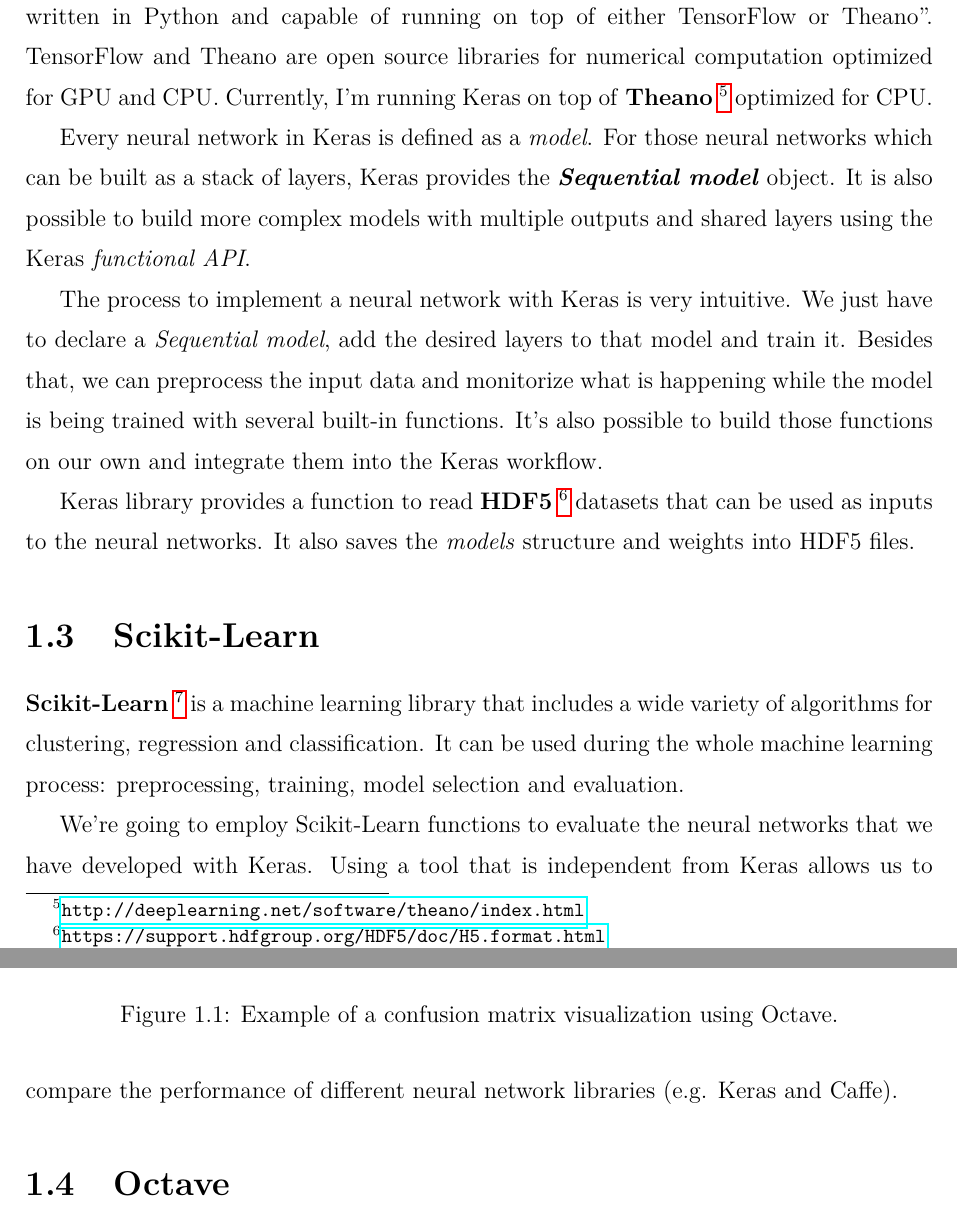
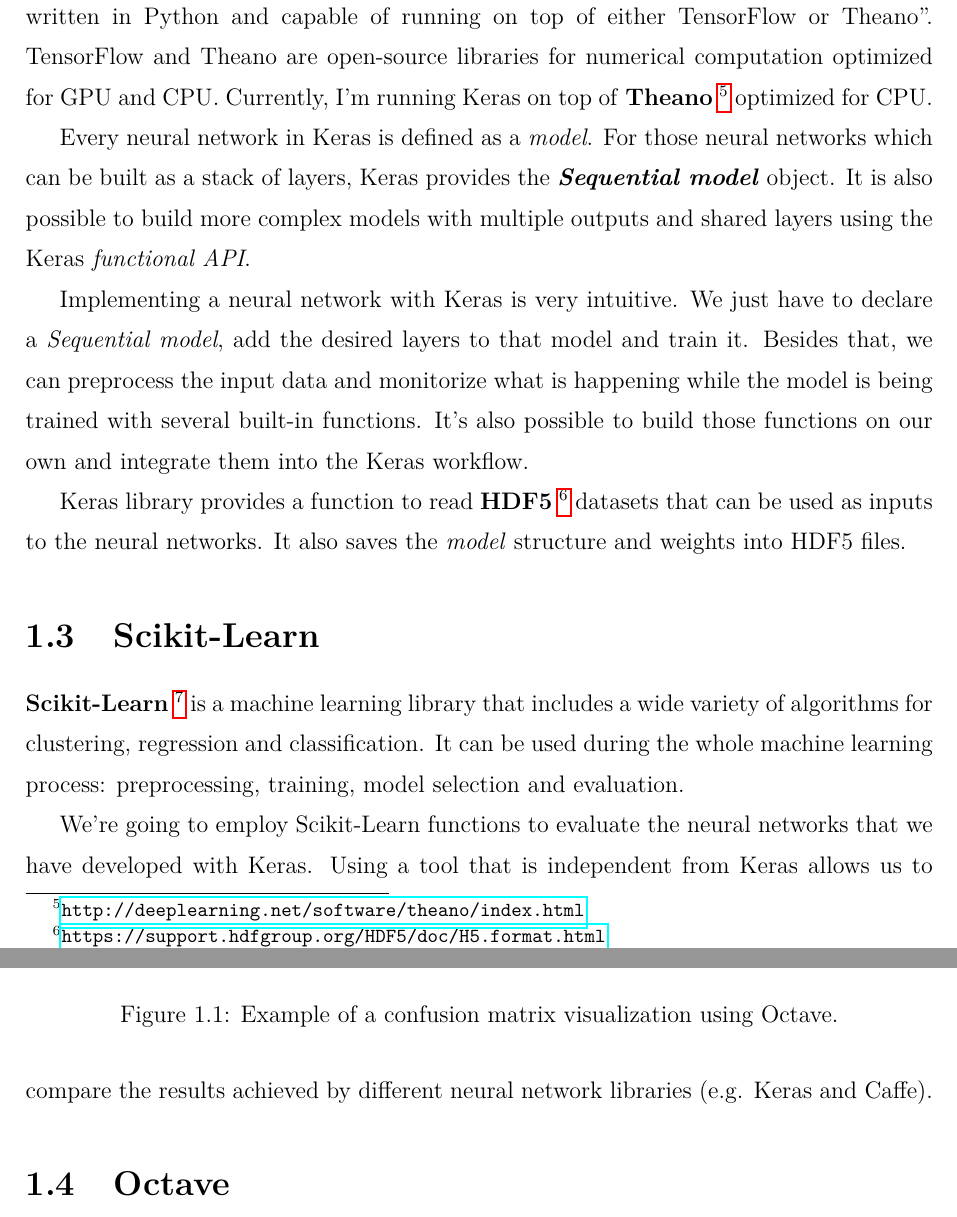
Before and after one commit to RoboticsLabURJC/2016-tfg-david-pascual, a LaTeX thesis (Report/Memoria.tex, which reads Report/3-Framework.tex): two parts of pages 11 and 12 of 15, joined at a grey line, cut so that both start at the same text. Compiled offline with pdfLaTeX.

Commit message:
3rd chapter updated

```diff
--- a/Report/3-Framework.tex
+++ b/Report/3-Framework.tex
@@ -15,18 +15,18 @@
 \end{itemize}
 
 \section{Keras}
-As stated by \textbf{Keras} documentation \cite{chollet2015keras}: "Keras is a high-level neural network library, written in Python and capable of running on top of either TensorFlow or Theano". TensorFlow and Theano are open source libraries for numerical computation optimized for GPU and CPU. Currently, I'm running Keras on top of \textbf{Theano} \footnote{\url{http://deeplearning.net/software/theano/index.html}} optimized for CPU.
+As stated by \textbf{Keras} documentation \cite{chollet2015keras}: "Keras is a high-level neural network library, written in Python and capable of running on top of either TensorFlow or Theano". TensorFlow and Theano are open-source libraries for numerical computation optimized for GPU and CPU. Currently, I'm running Keras on top of \textbf{Theano} \footnote{\url{http://deeplearning.net/software/theano/index.html}} optimized for CPU.
 
 Every neural network in Keras is defined as a \textit{model}. For those neural networks which can be built as a stack of layers, Keras provides the \textit{\textbf{Sequential model}} object. It is also possible to build more complex models with multiple outputs and shared layers using the Keras \textit{functional API}.
 
-The process to implement a neural network with Keras is very intuitive. We just have to declare a \textit{Sequential model}, add the desired layers to that model and train it. Besides that, we can preprocess the input data and monitorize what is happening while the model is being trained with several built-in functions. It's also possible to build those functions on our own and integrate them into the Keras workflow.
+Implementing a neural network with Keras is very intuitive. We just have to declare a \textit{Sequential model}, add the desired layers to that model and train it. Besides that, we can preprocess the input data and monitorize what is happening while the model is being trained with several built-in functions. It's also possible to build those functions on our own and integrate them into the Keras workflow.
 
-Keras library provides a function to read \textbf{HDF5} \footnote{\url{https://support.hdfgroup.org/HDF5/doc/H5.format.html}} datasets that can be used as inputs to the neural networks. It also saves the \textit{models} structure and weights into HDF5 files.
+Keras library provides a function to read \textbf{HDF5} \footnote{\url{https://support.hdfgroup.org/HDF5/doc/H5.format.html}} datasets that can be used as inputs to the neural networks. It also saves the \textit{model} structure and weights into HDF5 files.
 
 \section{Scikit-Learn}
 \textbf{Scikit-Learn} \footnote{\url {http://scikit-learn.org/stable/index.html}} is a machine learning library that includes a wide variety of algorithms for clustering, regression and classification. It can be used during the whole machine learning process: preprocessing, training, model selection and evaluation.
 
-We're going to employ Scikit-Learn functions to evaluate the neural networks that we have developed with Keras. Using a tool that is independent from Keras allows us to compare the performance of different neural network libraries (e.g. Keras and Caffe).
+We're going to employ Scikit-Learn functions to evaluate the neural networks that we have developed with Keras. Using a tool that is independent from Keras allows us to compare the results achieved by different neural network libraries (e.g. Keras and Caffe).
 
 \section{Octave}
 \textbf{GNU Octave} \footnote{\url{https://www.gnu.org/software/octave/}} is a scientific programming language compatible with Matlab. It provides powerful tools for plotting. We're going to use these tools to visualize the data collected with Scikit-Learn about the performance of our models. An example of a visualization using Octave can be seen in the figure \ref{figura:conf_mat}.
```
Also changed, not shown: Report/Memoria.pdf, Report/3-Framework.tex (2 more changed lines), 2 other files.
